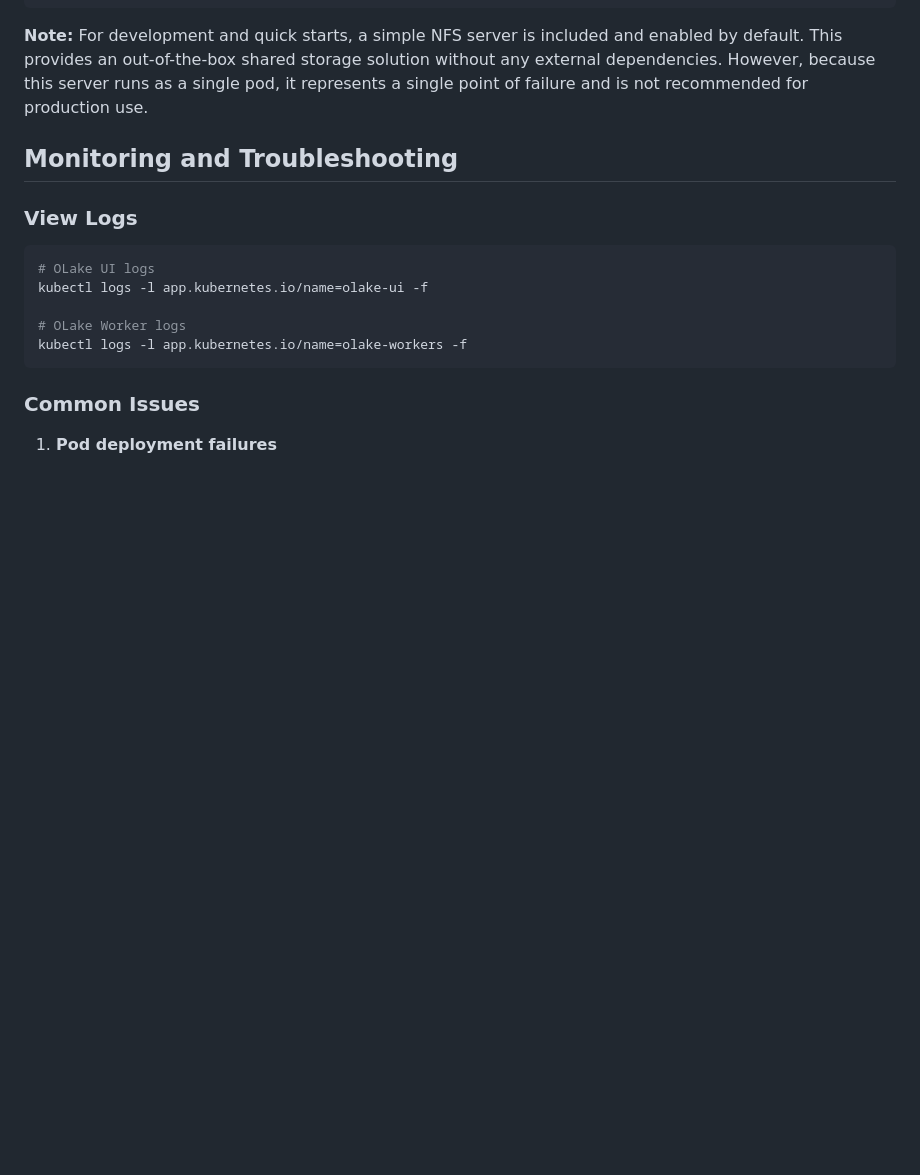
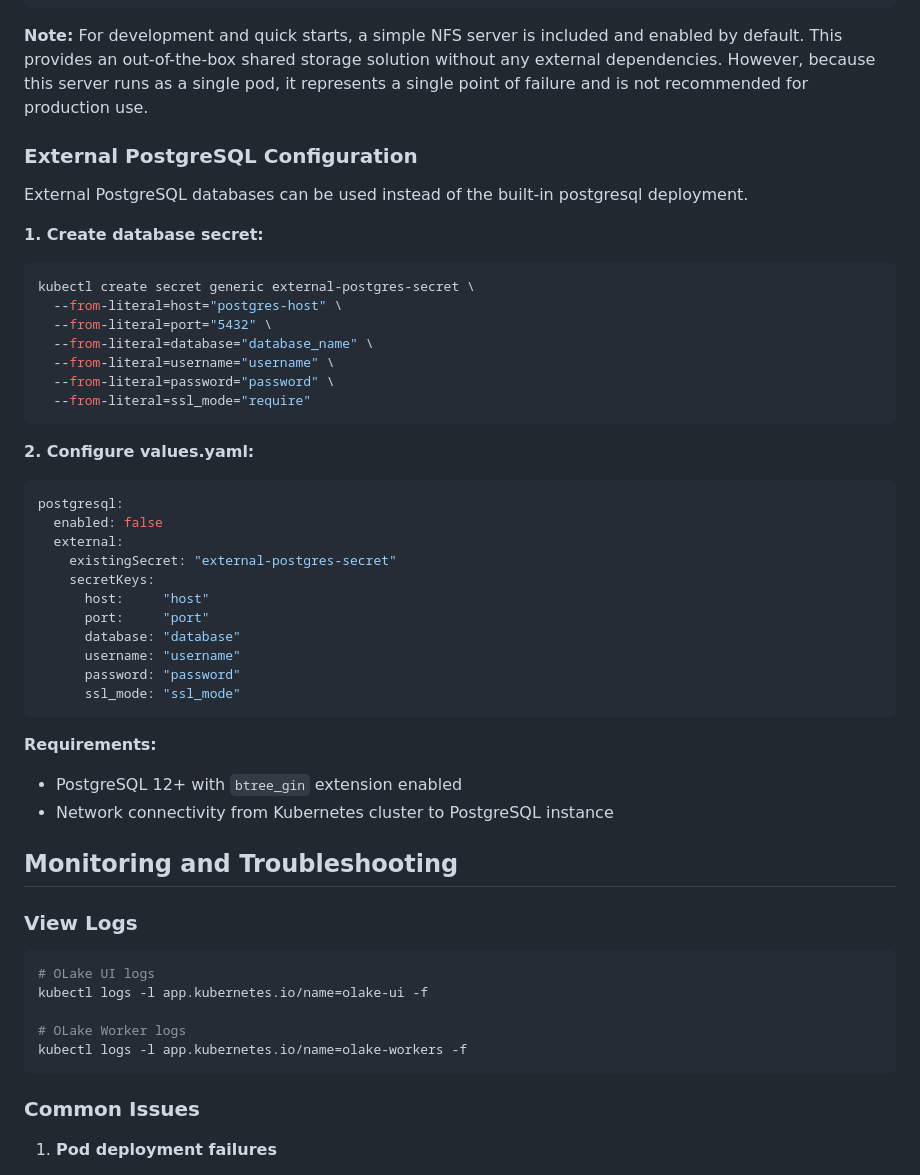
Before and after one commit to datazip-inc/olake-helm, a Markdown page: helm/olake/README.md, the part around the change. GitHub-like rendering; blank space fills up the shorter version.

Commit message:
doc: add external postgres doc to README

````diff
--- a/helm/olake/README.md
+++ b/helm/olake/README.md
@@ -203,6 +203,40 @@ nfsServer:
 
 **Note:** For development and quick starts, a simple NFS server is included and enabled by default. This provides an out-of-the-box shared storage solution without any external dependencies. However, because this server runs as a single pod, it represents a single point of failure and is not recommended for production use.
 
+### External PostgreSQL Configuration
+
+External PostgreSQL databases can be used instead of the built-in postgresql deployment.
+
+**1. Create database secret:**
+```bash
+kubectl create secret generic external-postgres-secret \
+  --from-literal=host="postgres-host" \
+  --from-literal=port="5432" \
+  --from-literal=database="database_name" \
+  --from-literal=username="username" \
+  --from-literal=password="password" \
+  --from-literal=ssl_mode="require"
+```
+
+**2. Configure values.yaml:**
+```yaml
+postgresql:
+  enabled: false
+  external:
+    existingSecret: "external-postgres-secret"
+    secretKeys:
+      host:     "host"
+      port:     "port"
+      database: "database"
+      username: "username"
+      password: "password"
+      ssl_mode: "ssl_mode"
+```
+
+**Requirements:**
+- PostgreSQL 12+ with `btree_gin` extension enabled
+- Network connectivity from Kubernetes cluster to PostgreSQL instance
+
 ## Monitoring and Troubleshooting
 
 ### View Logs
````
